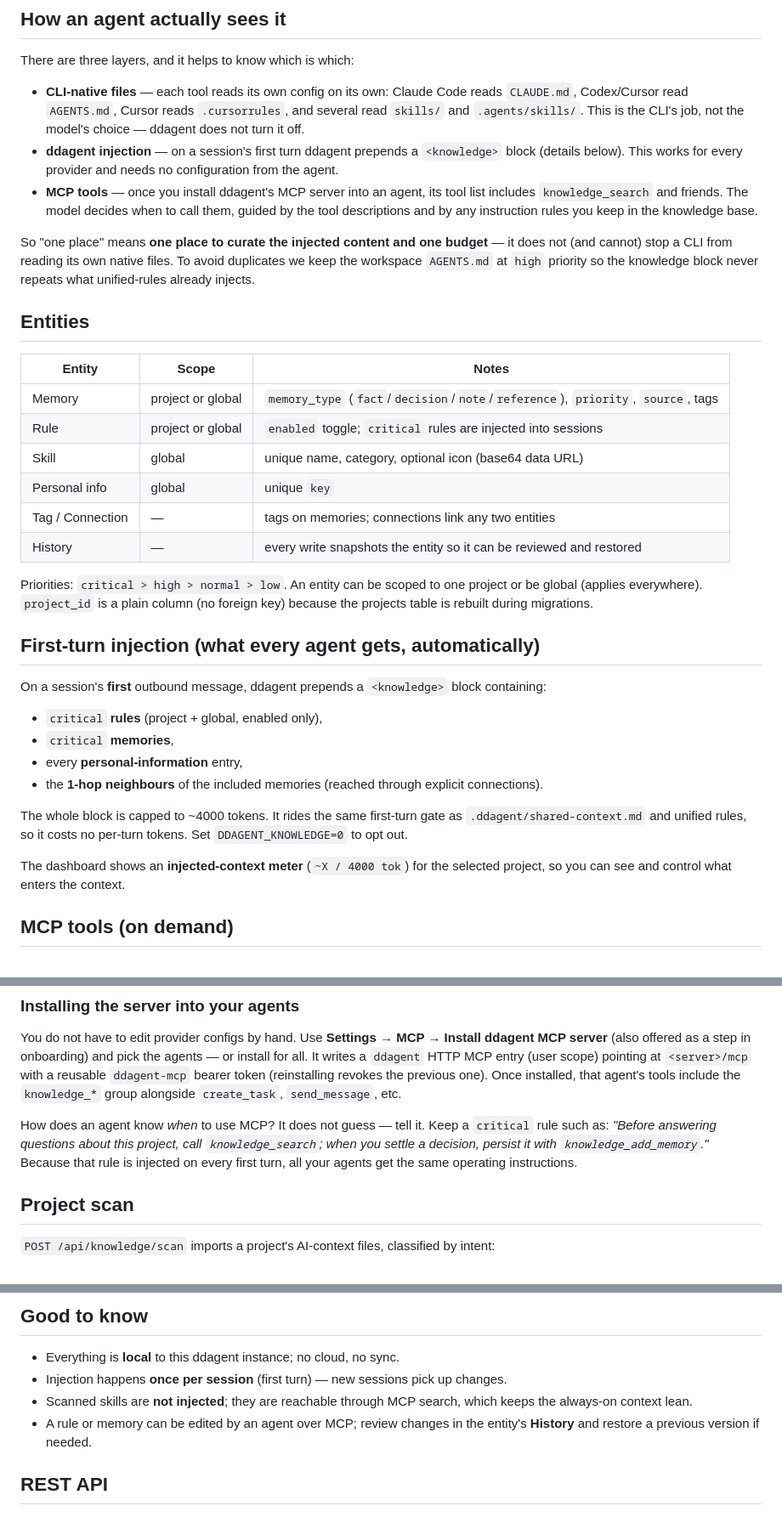
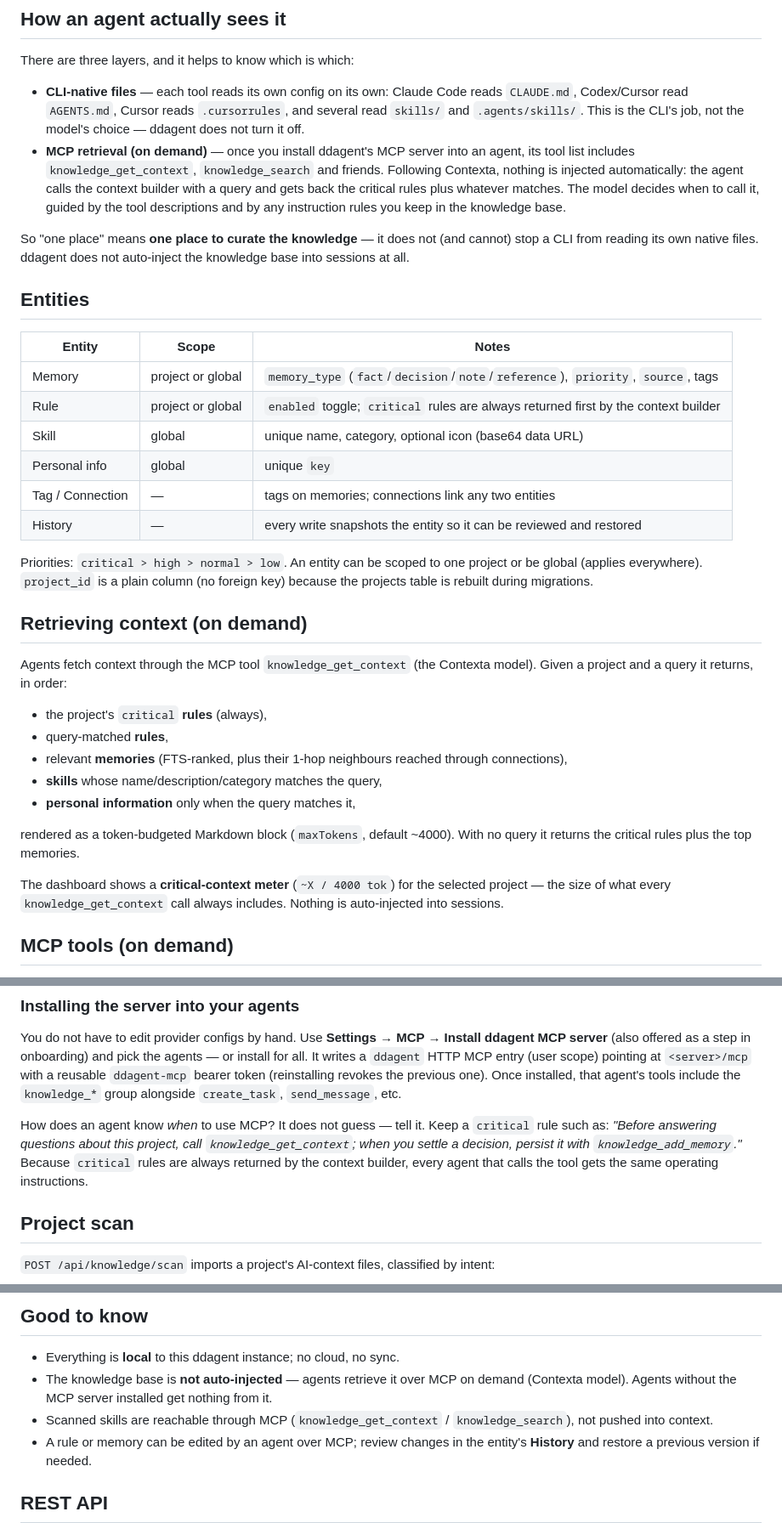
Before and after one commit to Zakwei/ddagent, a Markdown page: docs/KNOWLEDGE.md, 3 parts joined by grey strips. Shown at 85% size. Drawn GitHub-style.

Commit message:
docs(knowledge): describe the Contexta query-driven model (no auto-inject)
Co-authored-by: CommandCodeBot <noreply@commandcode.ai>

```diff
--- a/docs/KNOWLEDGE.md
+++ b/docs/KNOWLEDGE.md
@@ -35,25 +35,23 @@ There are three layers, and it helps to know which is which:
   reads `CLAUDE.md`, Codex/Cursor read `AGENTS.md`, Cursor reads `.cursorrules`,
   and several read `skills/` and `.agents/skills/`. This is the CLI's job, not
   the model's choice — ddagent does not turn it off.
-- **ddagent injection** — on a session's first turn ddagent prepends a
-  `<knowledge>` block (details below). This works for every provider and needs
-  no configuration from the agent.
-- **MCP tools** — once you install ddagent's MCP server into an agent, its tool
-  list includes `knowledge_search` and friends. The model decides when to call
-  them, guided by the tool descriptions and by any instruction rules you keep in
-  the knowledge base.
+- **MCP retrieval (on demand)** — once you install ddagent's MCP server into an
+  agent, its tool list includes `knowledge_get_context`, `knowledge_search` and
+  friends. Following Contexta, nothing is injected automatically: the agent
+  calls the context builder with a query and gets back the critical rules plus
+  whatever matches. The model decides when to call it, guided by the tool
+  descriptions and by any instruction rules you keep in the knowledge base.
 
-So "one place" means **one place to curate the injected content and one budget**
-— it does not (and cannot) stop a CLI from reading its own native files. To avoid
-duplicates we keep the workspace `AGENTS.md` at `high` priority so the knowledge
-block never repeats what unified-rules already injects.
+So "one place" means **one place to curate the knowledge** — it does not (and
+cannot) stop a CLI from reading its own native files. ddagent does not
+auto-inject the knowledge base into sessions at all.
 
 ## Entities
 
 | Entity | Scope | Notes |
 |---|---|---|
 | Memory | project or global | `memory_type` (`fact`/`decision`/`note`/`reference`), `priority`, `source`, tags |
-| Rule | project or global | `enabled` toggle; `critical` rules are injected into sessions |
+| Rule | project or global | `enabled` toggle; `critical` rules are always returned first by the context builder |
 | Skill | global | unique name, category, optional icon (base64 data URL) |
 | Personal info | global | unique `key` |
 | Tag / Connection | — | tags on memories; connections link any two entities |
@@ -63,23 +61,24 @@ Priorities: `critical > high > normal > low`. An entity can be scoped to one
 project or be global (applies everywhere). `project_id` is a plain column (no
 foreign key) because the projects table is rebuilt during migrations.
 
-## First-turn injection (what every agent gets, automatically)
+## Retrieving context (on demand)
 
-On a session's **first** outbound message, ddagent prepends a `<knowledge>`
-block containing:
+Agents fetch context through the MCP tool `knowledge_get_context` (the Contexta
+model). Given a project and a query it returns, in order:
 
-- `critical` **rules** (project + global, enabled only),
-- `critical` **memories**,
-- every **personal-information** entry,
-- the **1-hop neighbours** of the included memories (reached through explicit
-  connections).
+- the project's `critical` **rules** (always),
+- query-matched **rules**,
+- relevant **memories** (FTS-ranked, plus their 1-hop neighbours reached through
+  connections),
+- **skills** whose name/description/category matches the query,
+- **personal information** only when the query matches it,
 
-The whole block is capped to ~4000 tokens. It rides the same first-turn gate as
-`.ddagent/shared-context.md` and unified rules, so it costs no per-turn tokens.
-Set `DDAGENT_KNOWLEDGE=0` to opt out.
+rendered as a token-budgeted Markdown block (`maxTokens`, default ~4000). With
+no query it returns the critical rules plus the top memories.
 
-The dashboard shows an **injected-context meter** (`~X / 4000 tok`) for the
-selected project, so you can see and control what enters the context.
+The dashboard shows a **critical-context meter** (`~X / 4000 tok`) for the
+selected project — the size of what every `knowledge_get_context` call always
+includes. Nothing is auto-injected into sessions.
 
 ## MCP tools (on demand)
 
@@ -108,9 +107,10 @@ include the `knowledge_*` group alongside `create_task`, `send_message`, etc.
 
 How does an agent know *when* to use MCP? It does not guess — tell it. Keep a
 `critical` rule such as: *"Before answering questions about this project, call
-`knowledge_search`; when you settle a decision, persist it with
-`knowledge_add_memory`."* Because that rule is injected on every first turn, all
-your agents get the same operating instructions.
+`knowledge_get_context`; when you settle a decision, persist it with
+`knowledge_add_memory`."* Because `critical` rules are always returned by the
+context builder, every agent that calls the tool gets the same operating
+instructions.
 
 ## Project scan
 
@@ -178,10 +179,11 @@ skills are imported by the project scan instead.
 ## Good to know
 
 - Everything is **local** to this ddagent instance; no cloud, no sync.
-- Injection happens **once per session** (first turn) — new sessions pick up
-  changes.
-- Scanned skills are **not injected**; they are reachable through MCP search,
-  which keeps the always-on context lean.
+- The knowledge base is **not auto-injected** — agents retrieve it over MCP on
+  demand (Contexta model). Agents without the MCP server installed get nothing
+  from it.
+- Scanned skills are reachable through MCP (`knowledge_get_context` /
+  `knowledge_search`), not pushed into context.
 - A rule or memory can be edited by an agent over MCP; review changes in the
   entity's **History** and restore a previous version if needed.
 
```
Also changed, not shown: other parts of docs/KNOWLEDGE.md (+4 -3 lines).
